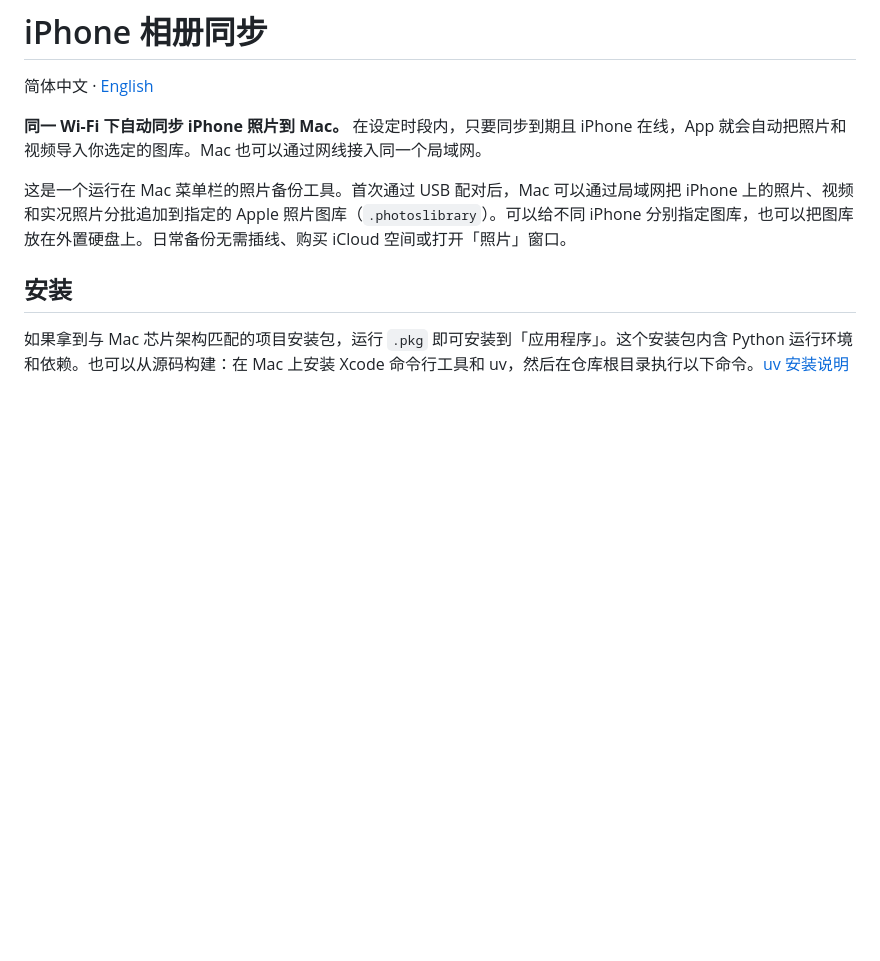
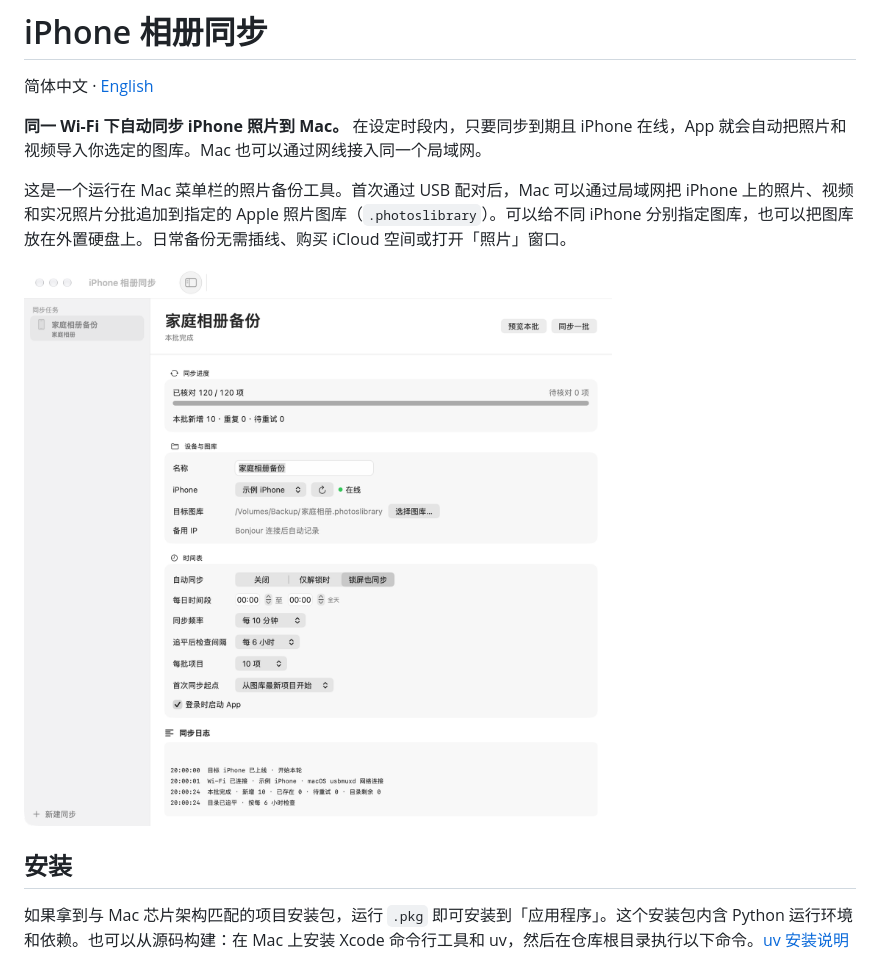
Before and after one commit to conradwhitmore/iPhoneAlbumSync, a Markdown page: README.md, the part around the change. Drawn GitHub-style; pictures changed too: docs/images/main-window.png (added); blank space fills up the shorter version.

```diff
--- a/README.md
+++ b/README.md
@@ -5,6 +5,8 @@
 **同一 Wi-Fi 下自动同步 iPhone 照片到 Mac。** 在设定时段内，只要同步到期且 iPhone 在线，App 就会自动把照片和视频导入你选定的图库。Mac 也可以通过网线接入同一个局域网。
 
 这是一个运行在 Mac 菜单栏的照片备份工具。首次通过 USB 配对后，Mac 可以通过局域网把 iPhone 上的照片、视频和实况照片分批追加到指定的 Apple 照片图库（`.photoslibrary`）。可以给不同 iPhone 分别指定图库，也可以把图库放在外置硬盘上。日常备份无需插线、购买 iCloud 空间或打开「照片」窗口。
+
+![Mac 主界面：同一 Wi-Fi 下自动备份，示例任务已追平，之后每 6 小时检查](docs/images/main-window.png)
 
 ## 安装
 
```
Also changed, not shown: README.en.md (+2 -0 lines).
